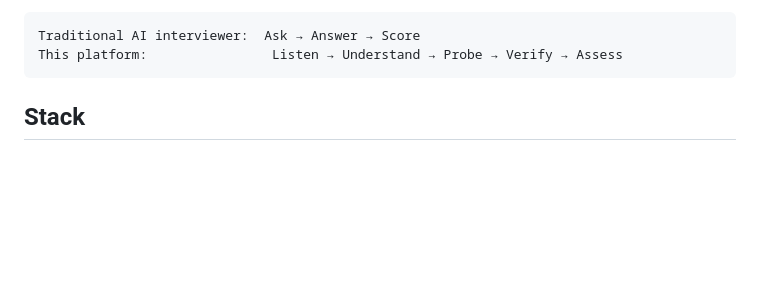
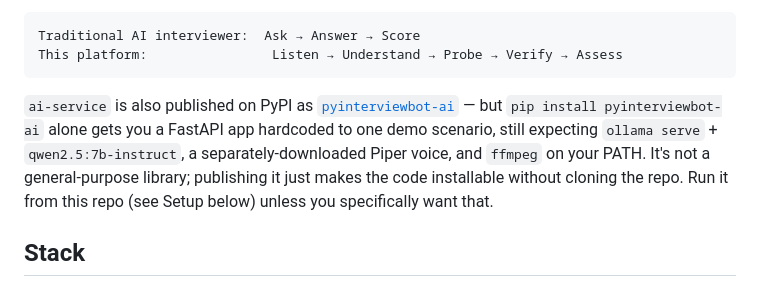
Before and after one commit to Mullassery/PyInterviewBot, a Markdown page: README.md, the part around the change. Rendered like a GitHub page; blank space fills up the shorter version.

Commit message:
Document the pyinterviewbot-ai PyPI package's real limitations in the README
Keep the README honest: it's pip-installable now, but not a
general-purpose library and still needs Ollama/Piper/ffmpeg set up
locally, so point people at running from the repo instead.

Co-Authored-By: Claude Sonnet 5 <noreply@anthropic.com>

````diff
--- a/README.md
+++ b/README.md
@@ -16,6 +16,15 @@ graph, and decides how to adaptively probe deeper.
 Traditional AI interviewer:  Ask → Answer → Score
 This platform:                Listen → Understand → Probe → Verify → Assess
 ```
+
+`ai-service` is also published on PyPI as
+[`pyinterviewbot-ai`](https://pypi.org/project/pyinterviewbot-ai/) — but
+`pip install pyinterviewbot-ai` alone gets you a FastAPI app hardcoded to
+one demo scenario, still expecting `ollama serve` + `qwen2.5:7b-instruct`,
+a separately-downloaded Piper voice, and `ffmpeg` on your PATH. It's not a
+general-purpose library; publishing it just makes the code installable
+without cloning the repo. Run it from this repo (see Setup below) unless
+you specifically want that.
 
 ## Stack
 
````
